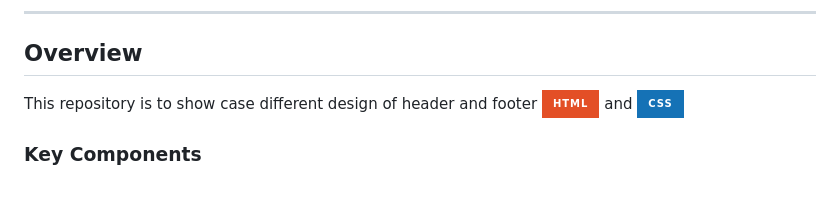
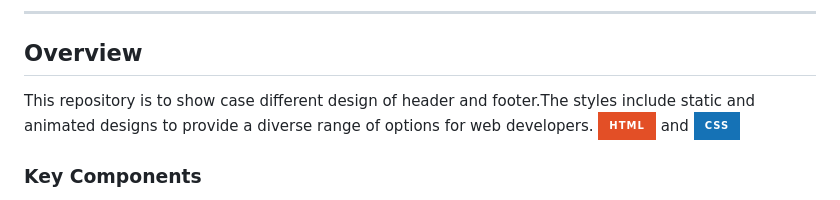
Before and after one commit to Migz321/WD-Seatwork3, a Markdown page: readme.md, the part around the change. Rendered like a GitHub page; badges without logos.

```diff
--- a/readme.md
+++ b/readme.md
@@ -56,7 +56,7 @@
 
 <!-- TODO: To be changed -->
 <!-- The following are just sample -->
- This repository is to show case different design of header and footer ![HTML](https://img.shields.io/badge/HTML-E34F26?style=for-the-badge&logo=html5&logoColor=white) and ![CSS](https://img.shields.io/badge/CSS-1572B6?style=for-the-badge&logo=css3&logoColor=white)
+ This repository is to show case different design of header and footer.The styles include static and animated designs to provide a diverse range of options for web developers.  ![HTML](https://img.shields.io/badge/HTML-E34F26?style=for-the-badge&logo=html5&logoColor=white) and ![CSS](https://img.shields.io/badge/CSS-1572B6?style=for-the-badge&logo=css3&logoColor=white)
 
 
 ### Key Components
```
